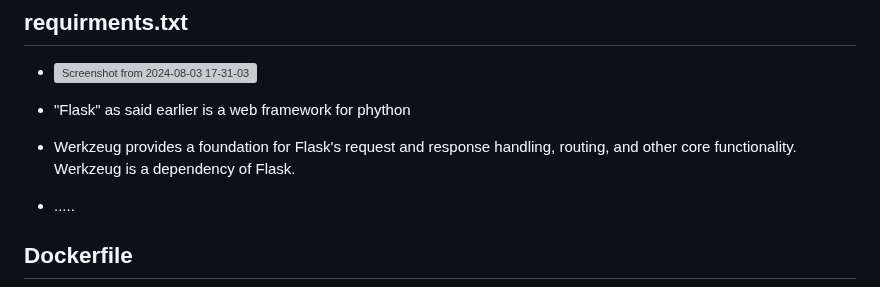
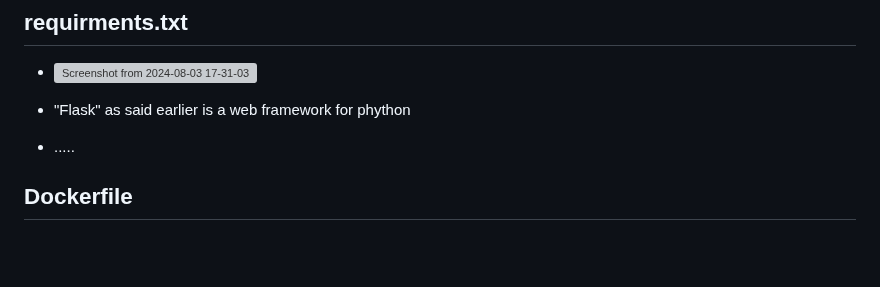
Before and after one commit to lahteeph/containterization-project, a Markdown page: README.md, the part around the change. GitHub-like rendering; blank space fills up the shorter version; grey boxes are pictures that could not be loaded.

```diff
--- a/README.md
+++ b/README.md
@@ -43,7 +43,6 @@ unzip it, in my case i also made some changes.
   - ![Screenshot from 2024-08-03 17-31-03](https://github.com/user-attachments/assets/d27a77b0-fa9a-44c6-b687-41f68ce25356)
 
   - "Flask" as said earlier is a web framework for phython
-  - Werkzeug provides a foundation for Flask's request and response handling, routing, and other core functionality. Werkzeug is a dependency of Flask.
   - .....
 ## Dockerfile
   - ![Screenshot from 2024-08-02 21-39-59](https://github.com/user-attachments/assets/f7f0a52b-e0a6-4981-bae4-5c7432ceea84)
```
